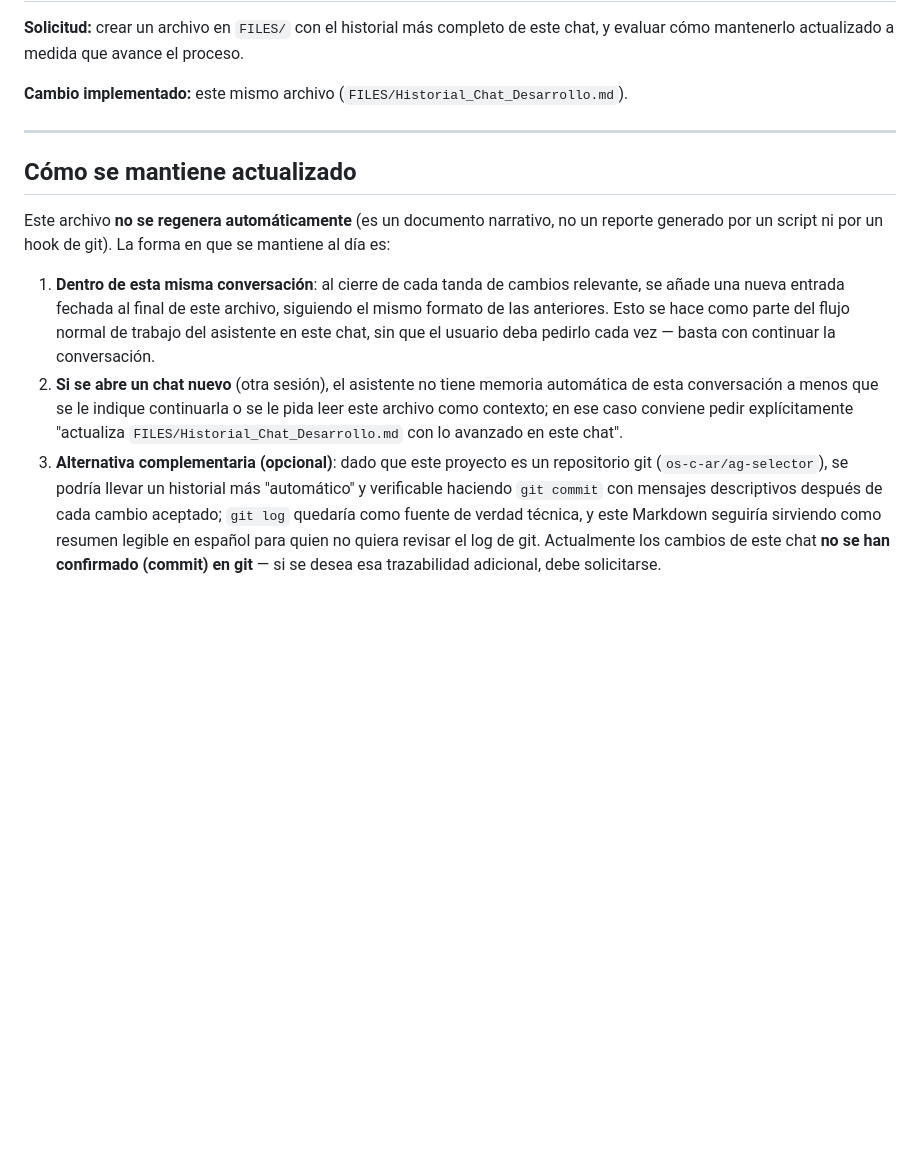
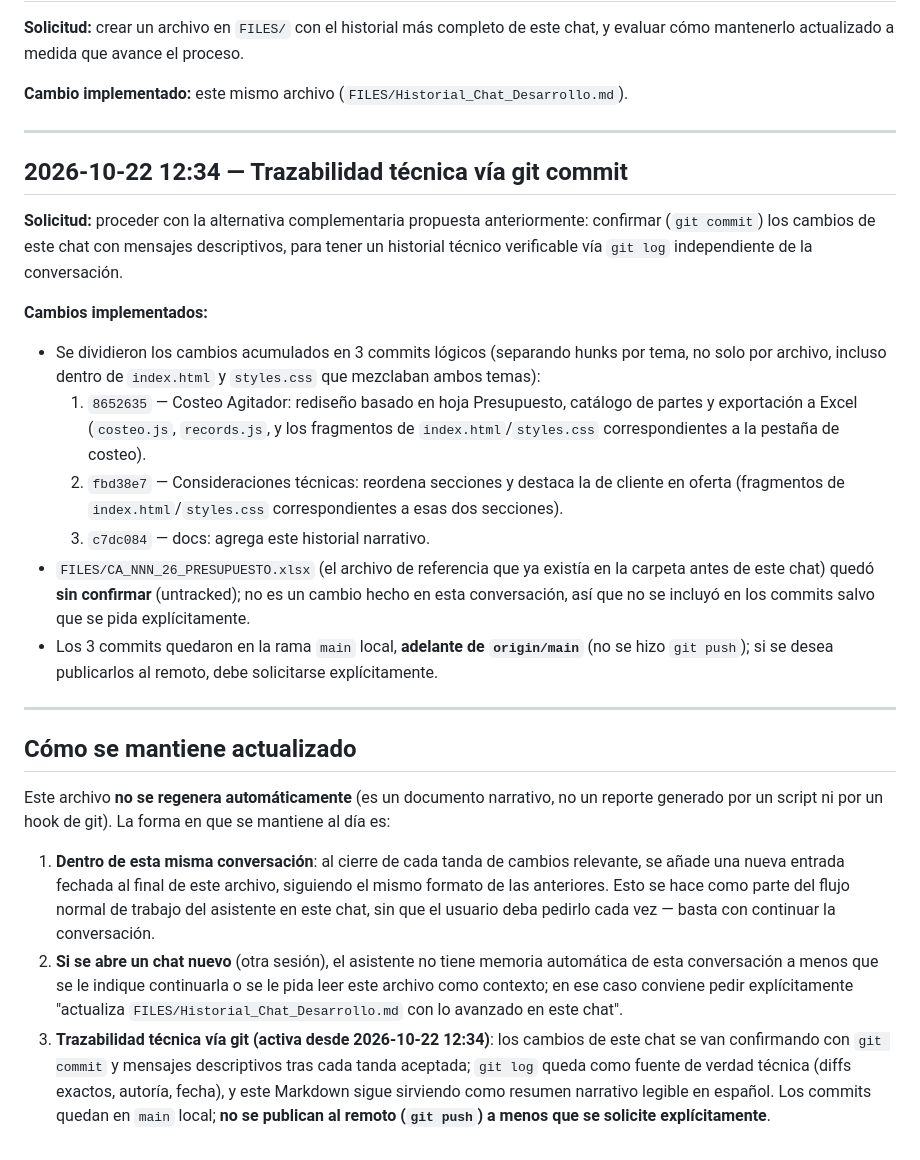
Before and after one commit to os-c-ar/ag-selector, a Markdown page: FILES/Historial_Chat_Desarrollo.md, the part around the change. GitHub-like rendering; blank space fills up the shorter version.

Commit message:
docs: registra en el historial la confirmacion de commits en git
Co-authored-by: Copilot <223556219+Copilot@users.noreply.github.com>

```diff
--- a/FILES/Historial_Chat_Desarrollo.md
+++ b/FILES/Historial_Chat_Desarrollo.md
@@ -166,6 +166,29 @@ cómo mantenerlo actualizado a medida que avance el proceso.
 
 ---
 
+## 2026-10-22 12:34 — Trazabilidad técnica vía git commit
+
+**Solicitud:** proceder con la alternativa complementaria propuesta anteriormente: confirmar
+(`git commit`) los cambios de este chat con mensajes descriptivos, para tener un historial técnico
+verificable vía `git log` independiente de la conversación.
+
+**Cambios implementados:**
+- Se dividieron los cambios acumulados en 3 commits lógicos (separando hunks por tema, no solo por
+  archivo, incluso dentro de `index.html` y `styles.css` que mezclaban ambos temas):
+  1. `8652635` — Costeo Agitador: rediseño basado en hoja Presupuesto, catálogo de partes y
+     exportación a Excel (`costeo.js`, `records.js`, y los fragmentos de `index.html`/`styles.css`
+     correspondientes a la pestaña de costeo).
+  2. `fbd38e7` — Consideraciones técnicas: reordena secciones y destaca la de cliente en oferta
+     (fragmentos de `index.html`/`styles.css` correspondientes a esas dos secciones).
+  3. `c7dc084` — docs: agrega este historial narrativo.
+- `FILES/CA_NNN_26_PRESUPUESTO.xlsx` (el archivo de referencia que ya existía en la carpeta antes de
+  este chat) quedó **sin confirmar** (untracked); no es un cambio hecho en esta conversación, así que
+  no se incluyó en los commits salvo que se pida explícitamente.
+- Los 3 commits quedaron en la rama `main` local, **adelante de `origin/main`** (no se hizo `git
+  push`); si se desea publicarlos al remoto, debe solicitarse explícitamente.
+
+---
+
 ## Cómo se mantiene actualizado
 
 Este archivo **no se regenera automáticamente** (es un documento narrativo, no un reporte generado
@@ -179,9 +202,8 @@ por un script ni por un hook de git). La forma en que se mantiene al día es:
    conversación a menos que se le indique continuarla o se le pida leer este archivo como contexto;
    en ese caso conviene pedir explícitamente "actualiza `FILES/Historial_Chat_Desarrollo.md` con lo
    avanzado en este chat".
-3. **Alternativa complementaria (opcional)**: dado que este proyecto es un repositorio git
-   (`os-c-ar/ag-selector`), se podría llevar un historial más "automático" y verificable haciendo
-   `git commit` con mensajes descriptivos después de cada cambio aceptado; `git log` quedaría como
-   fuente de verdad técnica, y este Markdown seguiría sirviendo como resumen legible en español para
-   quien no quiera revisar el log de git. Actualmente los cambios de este chat **no se han
-   confirmado (commit) en git** — si se desea esa trazabilidad adicional, debe solicitarse.
+3. **Trazabilidad técnica vía git (activa desde 2026-10-22 12:34)**: los cambios de este chat se
+   van confirmando con `git commit` y mensajes descriptivos tras cada tanda aceptada; `git log`
+   queda como fuente de verdad técnica (diffs exactos, autoría, fecha), y este Markdown sigue
+   sirviendo como resumen narrativo legible en español. Los commits quedan en `main` local; **no se
+   publican al remoto (`git push`) a menos que se solicite explícitamente**.
```
